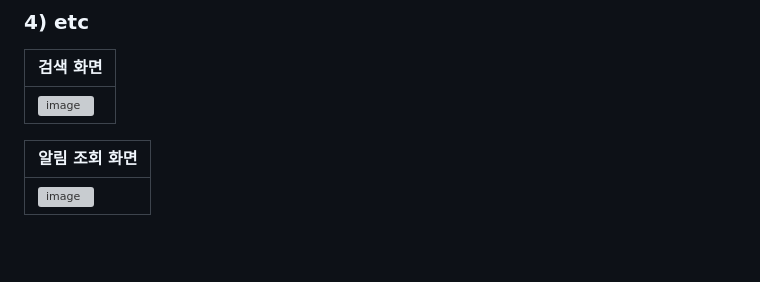
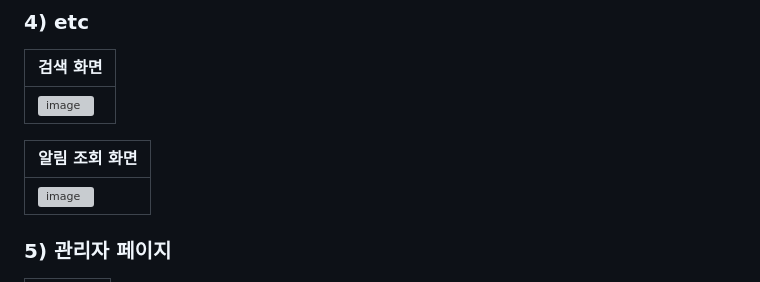
Before and after one commit to jinseongwon99/community_feed_, a Markdown page: README.md, the part around one of its changes. GitHub-like rendering; blank space fills up the shorter version; grey boxes are pictures that could not be loaded.

```diff
--- a/README.md
+++ b/README.md
@@ -552,4 +552,5 @@ https://github.com/user-attachments/assets/ef0aa0da-381d-4eaf-a782-4586ff5c855c
 | ![image](https://github.com/user-attachments/assets/1ef08794-e239-4f81-8bdd-9ec4dc382d04)
 
 
+### 5) 관리자 페이지
 
```
Also changed, not shown: other parts of README.md (+6 -0 lines).
